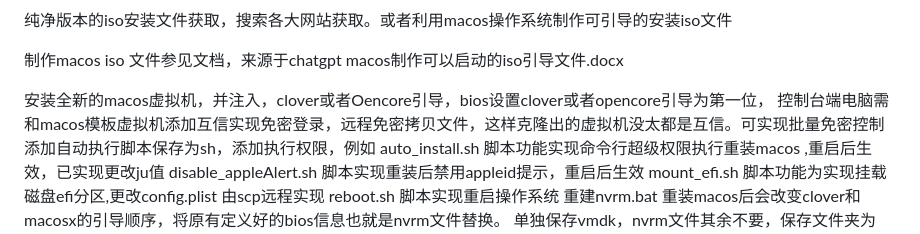
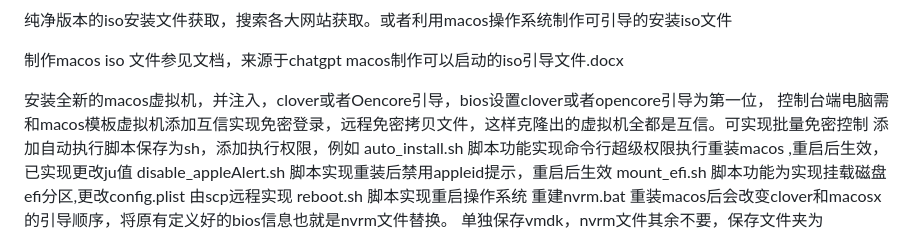
Before and after one commit to xiaowen1448/macos_vm, a Markdown page: README.md, the part around the change. Drawn GitHub-style.

```diff
--- a/README.md
+++ b/README.md
@@ -96,7 +96,7 @@ C:\Users\wx>
 制作macos  iso 文件参见文档，来源于chatgpt macos制作可以启动的iso引导文件.docx
 
 安装全新的macos虚拟机，并注入，clover或者Oencore引导，bios设置clover或者opencore引导为第一位，
-控制台端电脑需和macos模板虚拟机添加互信实现免密登录，远程免密拷贝文件，这样克隆出的虚拟机没太都是互信。可实现批量免密控制
+控制台端电脑需和macos模板虚拟机添加互信实现免密登录，远程免密拷贝文件，这样克隆出的虚拟机全都是互信。可实现批量免密控制
 添加自动执行脚本保存为sh，添加执行权限，例如
 auto_install.sh  脚本功能实现命令行超级权限执行重装macos ,重启后生效，已实现更改ju值
 disable_appleAlert.sh    脚本实现重装后禁用appleid提示，重启后生效
```
